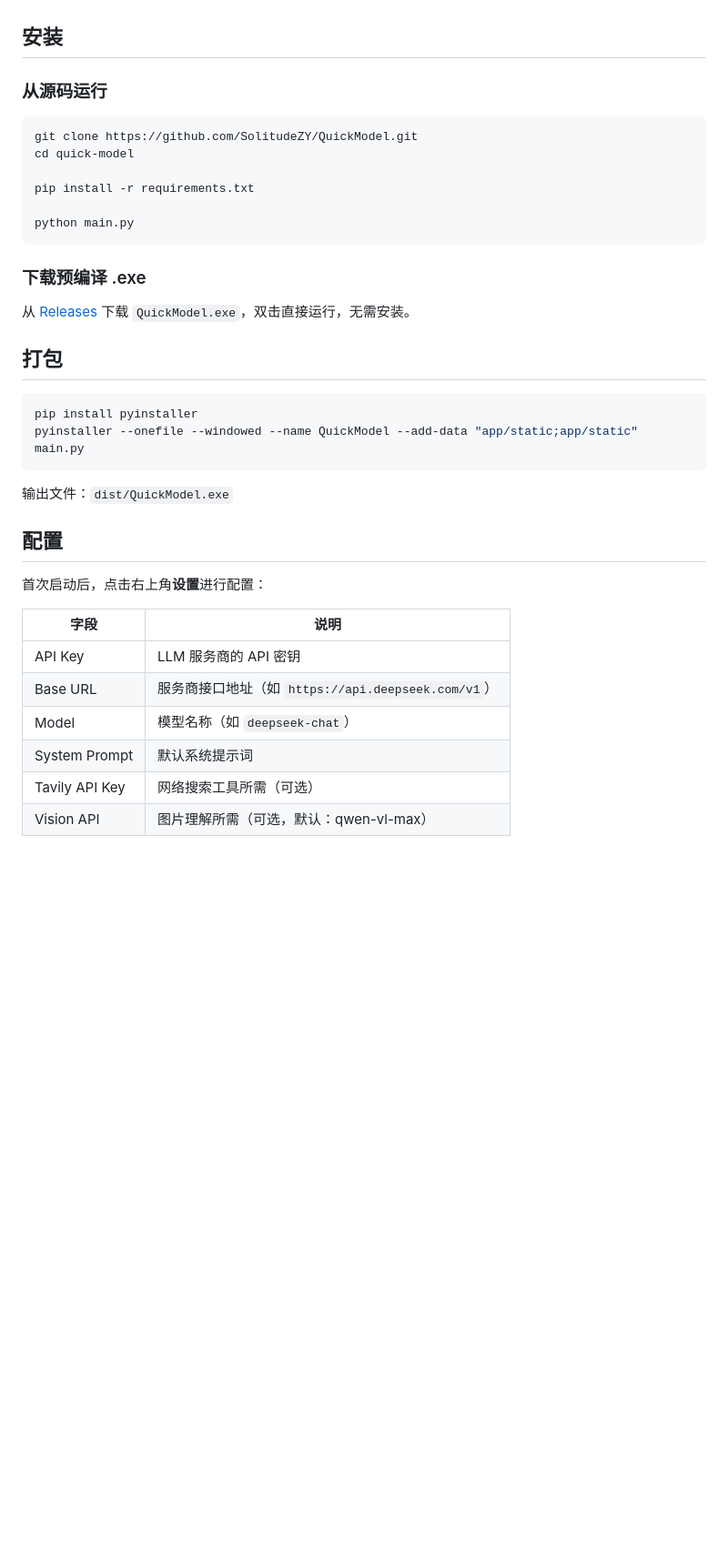
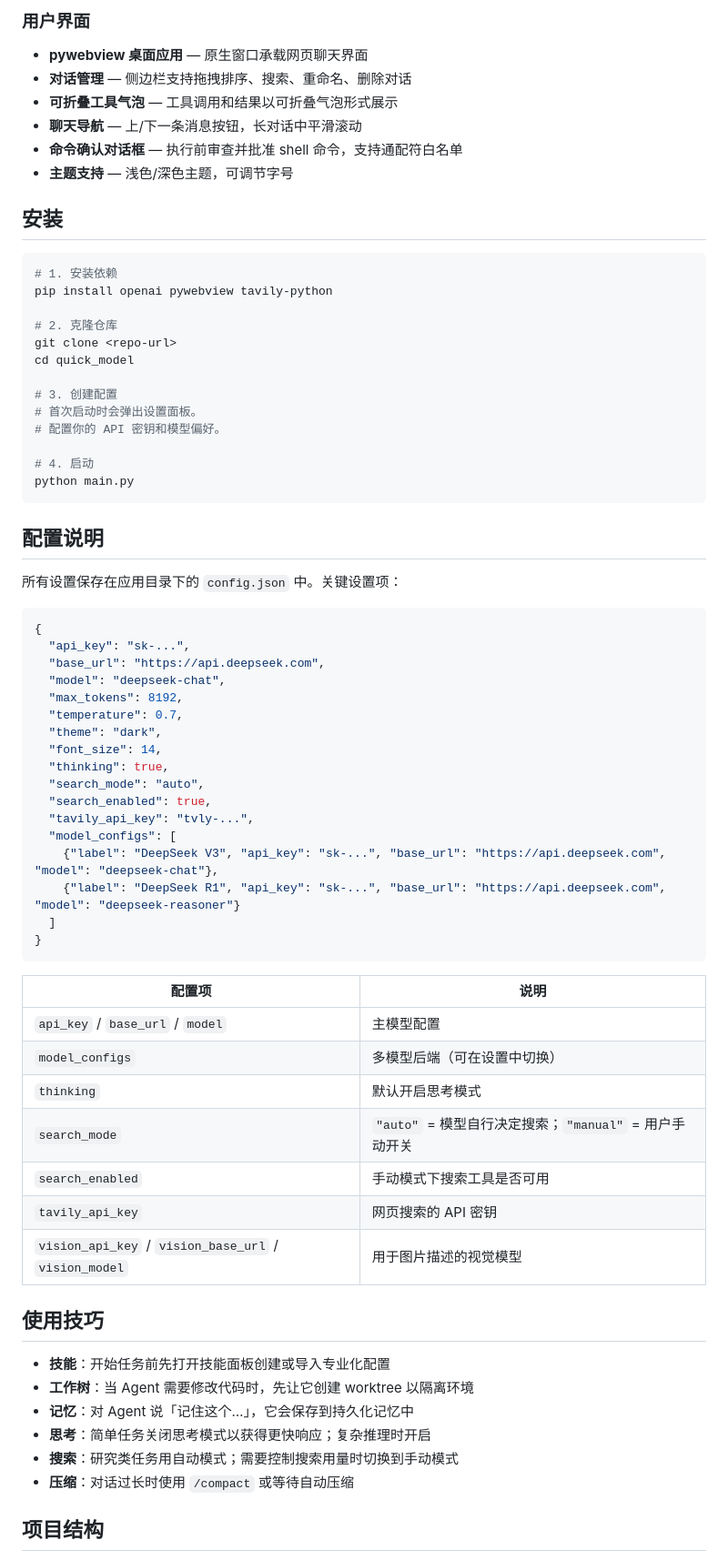
Before and after one commit to SolitudeZY/QuickModel, a Markdown page: README.zh.md, the part around one of its changes. Shown at 91% size. Rendered like a GitHub page; blank space fills up the shorter version.

````diff
--- a/README.zh.md
+++ b/README.zh.md
@@ -34,40 +60,71 @@ Windows 桌面 AI 助手，支持通过 OpenAI 兼容 API 接入多家 LLM 服
+### 用户界面
+- **pywebview 桌面应用** — 原生窗口承载网页聊天界面
+- **对话管理** — 侧边栏支持拖拽排序、搜索、重命名、删除对话
+- **可折叠工具气泡** — 工具调用和结果以可折叠气泡形式展示
+- **聊天导航** — 上/下一条消息按钮，长对话中平滑滚动
+- **命令确认对话框** — 执行前审查并批准 shell 命令，支持通配符白名单
+- **主题支持** — 浅色/深色主题，可调节字号
 
 ## 安装
 
-### 从源码运行
+```bash
+# 1. 安装依赖
+pip install openai pywebview tavily-python
 
-```bash
-git clone https://github.com/SolitudeZY/QuickModel.git
-cd quick-model
+# 2. 克隆仓库
+git clone <repo-url>
+cd quick_model
 
-pip install -r requirements.txt
+# 3. 创建配置
+# 首次启动时会弹出设置面板。
+# 配置你的 API 密钥和模型偏好。
 
+# 4. 启动
 python main.py
 ```
 
-### 下载预编译 .exe
+## 配置说明
 
-从 [Releases](https://github.com/SolitudeZY/QuickModel/releases) 下载 `QuickModel.exe`，双击直接运行，无需安装。
+所有设置保存在应用目录下的 `config.json` 中。关键设置项：
 
-## 打包
-
-```bash
-pip install pyinstaller
-pyinstaller --onefile --windowed --name QuickModel --add-data "app/static;app/static" main.py
+```json
+{
+  "api_key": "sk-...",
+  "base_url": "https://api.deepseek.com",
+  "model": "deepseek-chat",
+  "max_tokens": 8192,
+  "temperature": 0.7,
+  "theme": "dark",
+  "font_size": 14,
+  "thinking": true,
+  "search_mode": "auto",
+  "search_enabled": true,
+  "tavily_api_key": "tvly-...",
+  "model_configs": [
+    {"label": "DeepSeek V3", "api_key": "sk-...", "base_url": "https://api.deepseek.com", "model": "deepseek-chat"},
+    {"label": "DeepSeek R1", "api_key": "sk-...", "base_url": "https://api.deepseek.com", "model": "deepseek-reasoner"}
+  ]
+}
 ```
 
-输出文件：`dist/QuickModel.exe`
+| 配置项 | 说明 |
+|--------|------|
+| `api_key` / `base_url` / `model` | 主模型配置 |
+| `model_configs` | 多模型后端（可在设置中切换） |
+| `thinking` | 默认开启思考模式 |
+| `search_mode` | `"auto"` = 模型自行决定搜索；`"manual"` = 用户手动开关 |
+| `search_enabled` | 手动模式下搜索工具是否可用 |
+| `tavily_api_key` | 网页搜索的 API 密钥 |
+| `vision_api_key` / `vision_base_url` / `vision_model` | 用于图片描述的视觉模型 |
 
-## 配置
+## 使用技巧
 
-首次启动后，点击右上角**设置**进行配置：
+- **技能**：开始任务前先打开技能面板创建或导入专业化配置
+- **工作树**：当 Agent 需要修改代码时，先让它创建 worktree 以隔离环境
+- **记忆**：对 Agent 说「记住这个…」，它会保存到持久化记忆中
+- **思考**：简单任务关闭思考模式以获得更快响应；复杂推理时开启
+- **搜索**：研究类任务用自动模式；需要控制搜索用量时切换到手动模式
+- **压缩**：对话过长时使用 `/compact` 或等待自动压缩
 
-| 字段           | 说明                                               |
-| -------------- | -------------------------------------------------- |
-| API Key        | LLM 服务商的 API 密钥                              |
-| Base URL       | 服务商接口地址（如 `https://api.deepseek.com/v1`） |
-| Model          | 模型名称（如 `deepseek-chat`）                     |
-| System Prompt  | 默认系统提示词                                     |
-| Tavily API Key | 网络搜索工具所需（可选）                           |
-| Vision API     | 图片理解所需（可选，默认：qwen-vl-max）            |
+## 项目结构
 
````
Also changed, not shown: other parts of README.zh.md (+74 -44 lines), RELEASE_NOTES_v1.1.0.md (added, +89 -0 lines), 1 other file.
